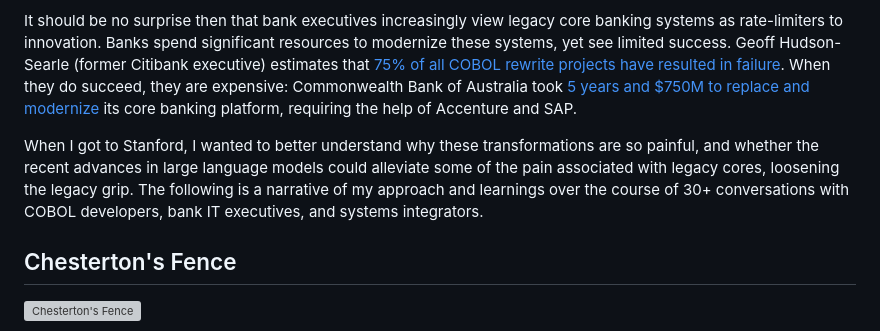
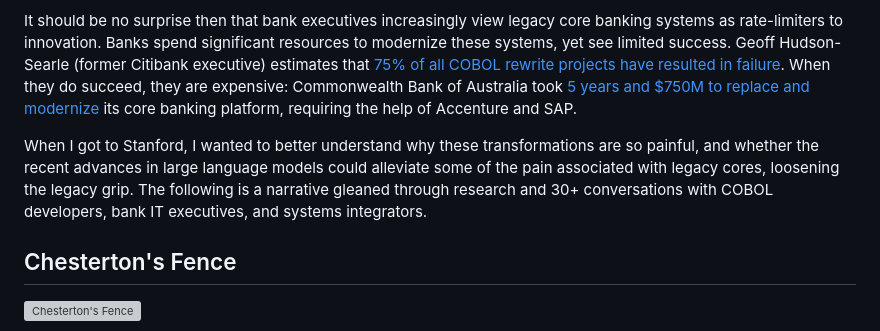
Before and after one commit to shivamapatel/shivamapatel.github.io, a Markdown page: src/writing/loosening-the-legacy-grip.md, the part around the change. Rendered like a GitHub page; grey boxes are pictures that could not be loaded.

Commit message:
Edits p1

```diff
--- a/src/writing/loosening-the-legacy-grip.md
+++ b/src/writing/loosening-the-legacy-grip.md
@@ -12,7 +12,7 @@ My time at Capital One prior to business school acquainted me with legacy core b
 
 It should be no surprise then that bank executives increasingly view legacy core banking systems as rate-limiters to innovation. Banks spend significant resources to modernize these systems, yet see limited success. Geoff Hudson-Searle (former Citibank executive) estimates that [75% of all COBOL rewrite projects have resulted in failure](https://freedomafterthesharks.com/2016/06/27/exactly-what-is-cobol-and-why-is-cobol-still-a-widely-used-language-in-it/). When they do succeed, they are expensive: Commonwealth Bank of Australia took [5 years and $750M to replace and modernize](https://www.reuters.com/article/technology/banks-scramble-to-fix-old-systems-as-it-cowboys-ride-into-sunset-idUSKBN17C0CN/?utm_source=chatgpt.com) its core banking platform, requiring the help of Accenture and SAP.
 
-When I got to Stanford, I wanted to better understand why these transformations are so painful, and whether the recent advances in large language models could alleviate some of the pain associated with legacy cores, loosening the legacy grip. The following is a narrative of my approach and learnings over the course of 30+ conversations with COBOL developers, bank IT executives, and systems integrators.
+When I got to Stanford, I wanted to better understand why these transformations are so painful, and whether the recent advances in large language models could alleviate some of the pain associated with legacy cores, loosening the legacy grip. The following is a narrative gleaned through research and 30+ conversations with COBOL developers, bank IT executives, and systems integrators.
 
 ## Chesterton's Fence
 
```
